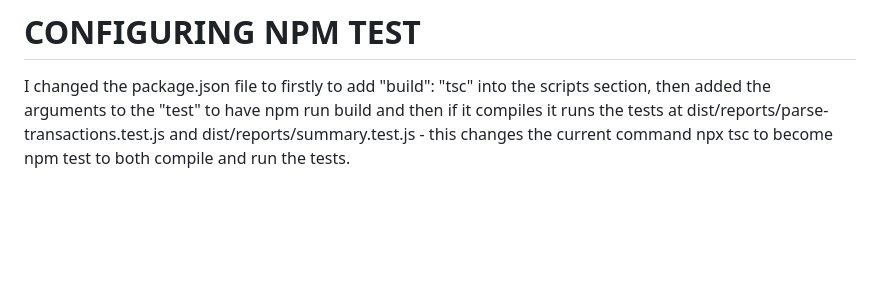
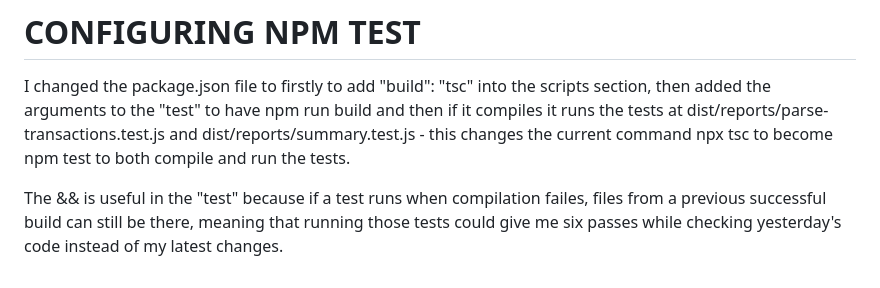
Before and after one commit to jheaton0817/transaction-reports, a Markdown page: README.md, the part around the change. Drawn GitHub-style; blank space fills up the shorter version.

Commit message:
Finished README.md for Configuring NPM Test

```diff
--- a/README.md
+++ b/README.md
@@ -87,3 +87,5 @@ Finally "An unexpected error has occured" message printed runs when the caught v
 # CONFIGURING NPM TEST
 
 I changed the package.json file to firstly to add "build": "tsc" into the scripts section, then added the arguments to the "test" to have npm run build and then if it compiles it runs the tests at dist/reports/parse-transactions.test.js and dist/reports/summary.test.js - this changes the current command npx tsc to become npm test to both compile and run the tests.
+
+The && is useful in the "test" because if a test runs when compilation failes, files from a previous successful build can still be there, meaning that running those tests could give me six passes while checking yesterday's code instead of my latest changes.
```
